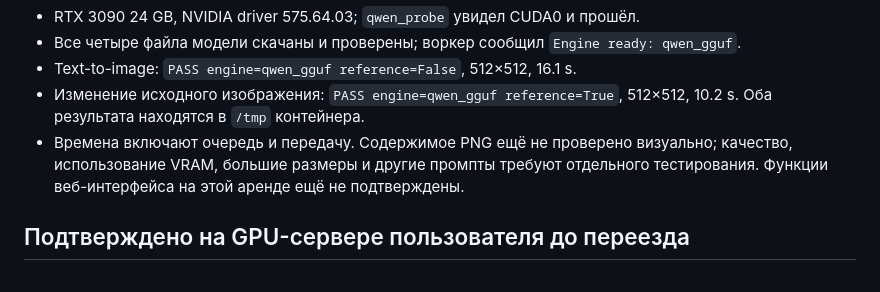
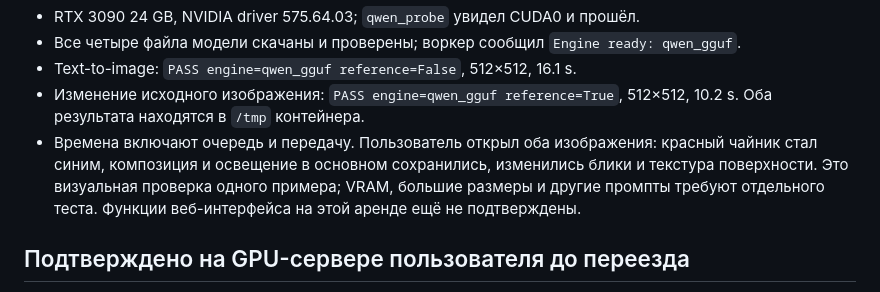
Before and after one commit to nutakoe27-commits/Farmilka, a Markdown page: docs/validation.md, the part around the change. Drawn GitHub-style.

Commit message:
Record visual verification of Qwen image editing

```diff
--- a/docs/validation.md
+++ b/docs/validation.md
@@ -99,10 +99,11 @@ kernel. В отдельном Ubuntu 26.04 также прошли CUDA-конф
 - Text-to-image: `PASS engine=qwen_gguf reference=False`, 512×512, 16.1 s.
 - Изменение исходного изображения: `PASS engine=qwen_gguf reference=True`,
   512×512, 10.2 s. Оба результата находятся в `/tmp` контейнера.
-- Времена включают очередь и передачу. Содержимое PNG ещё не проверено
-  визуально; качество, использование VRAM, большие размеры и другие промпты
-  требуют отдельного тестирования. Функции веб-интерфейса на этой аренде
-  ещё не подтверждены.
+- Времена включают очередь и передачу. Пользователь открыл оба изображения:
+  красный чайник стал синим, композиция и освещение в основном сохранились,
+  изменились блики и текстура поверхности. Это визуальная проверка одного
+  примера; VRAM, большие размеры и другие промпты требуют отдельного теста.
+  Функции веб-интерфейса на этой аренде ещё не подтверждены.
 
 ## Подтверждено на GPU-сервере пользователя до переезда
 
```
Also changed, not shown: README.md (+1 -1 lines), docs/qwen-container-ru.md (+2 -2 lines).
